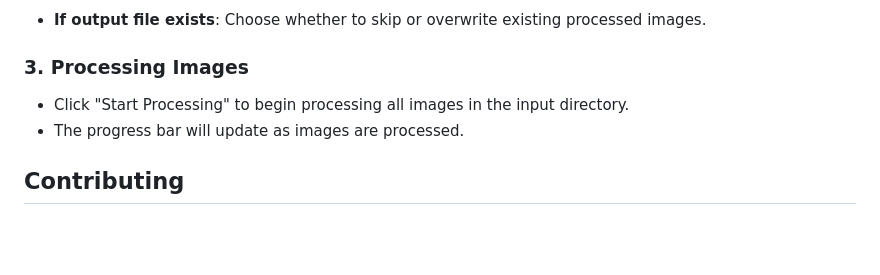
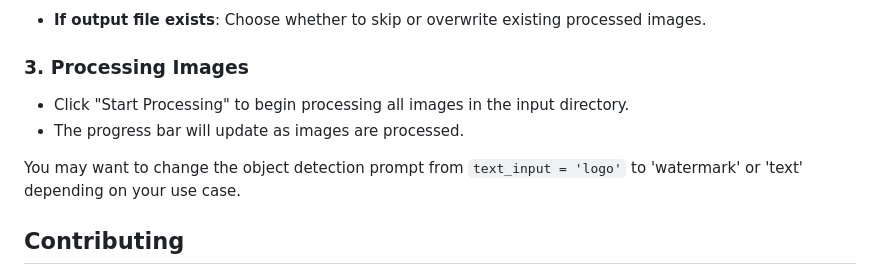
Before and after one commit to D-Ogi/WatermarkRemover-AI, a Markdown page: README.md, the part around one of its changes. GitHub-like rendering; blank space fills up the shorter version.

Commit message:
Update README.md to show examples and configuration tip

```diff
--- a/README.md
+++ b/README.md
@@ -88,6 +92,8 @@
    - Click "Start Processing" to begin processing all images in the input directory.
    - The progress bar will update as images are processed.
 
+You may want to change the object detection prompt from `text_input = 'logo'` to 'watermark' or 'text' depending on your use case.
+
 ## Contributing
 
 Contributions are welcome! If you'd like to contribute, please fork this repository, create a feature branch, and submit a pull request.
```
Also changed, not shown: other parts of README.md (+4 -0 lines).
